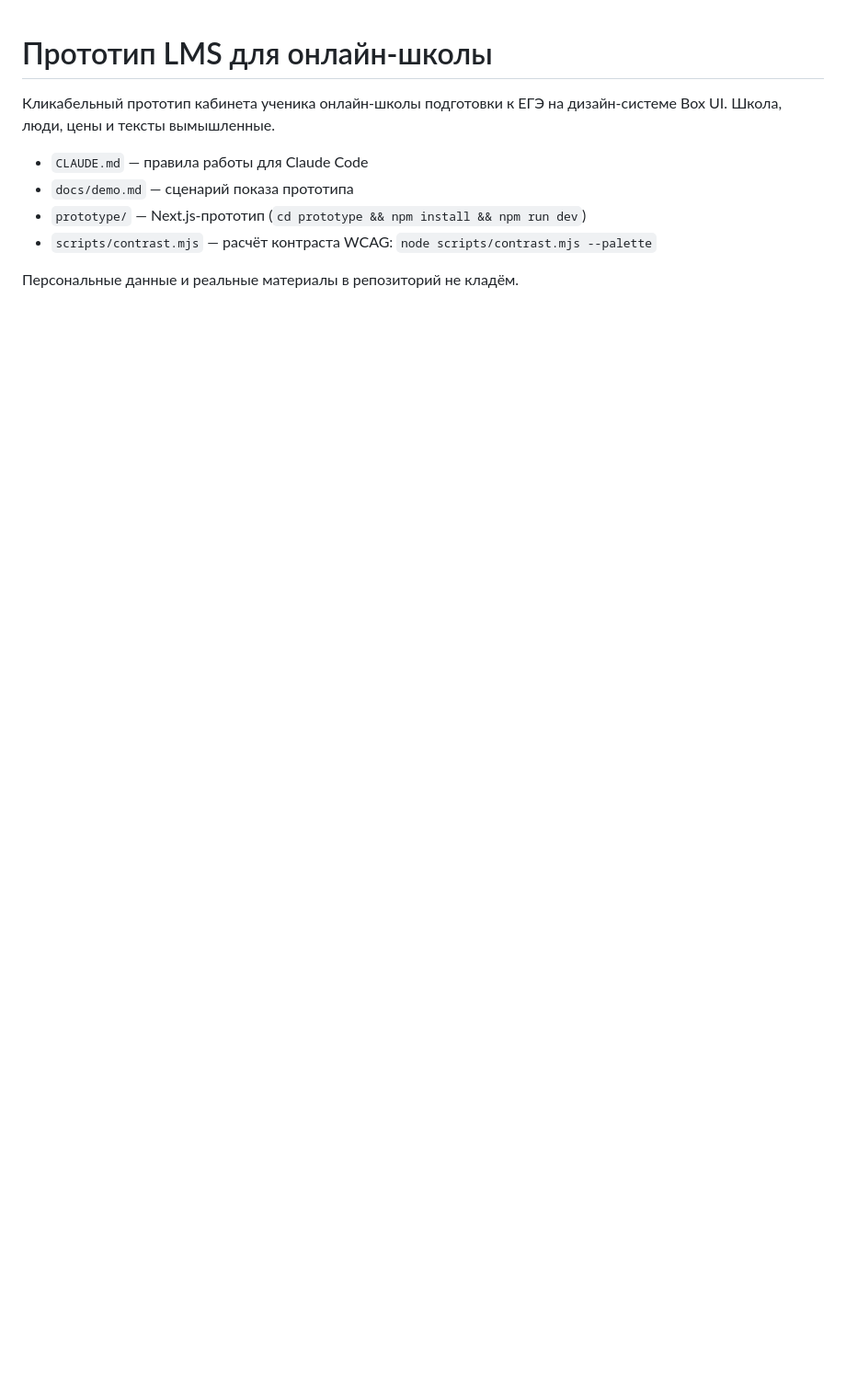
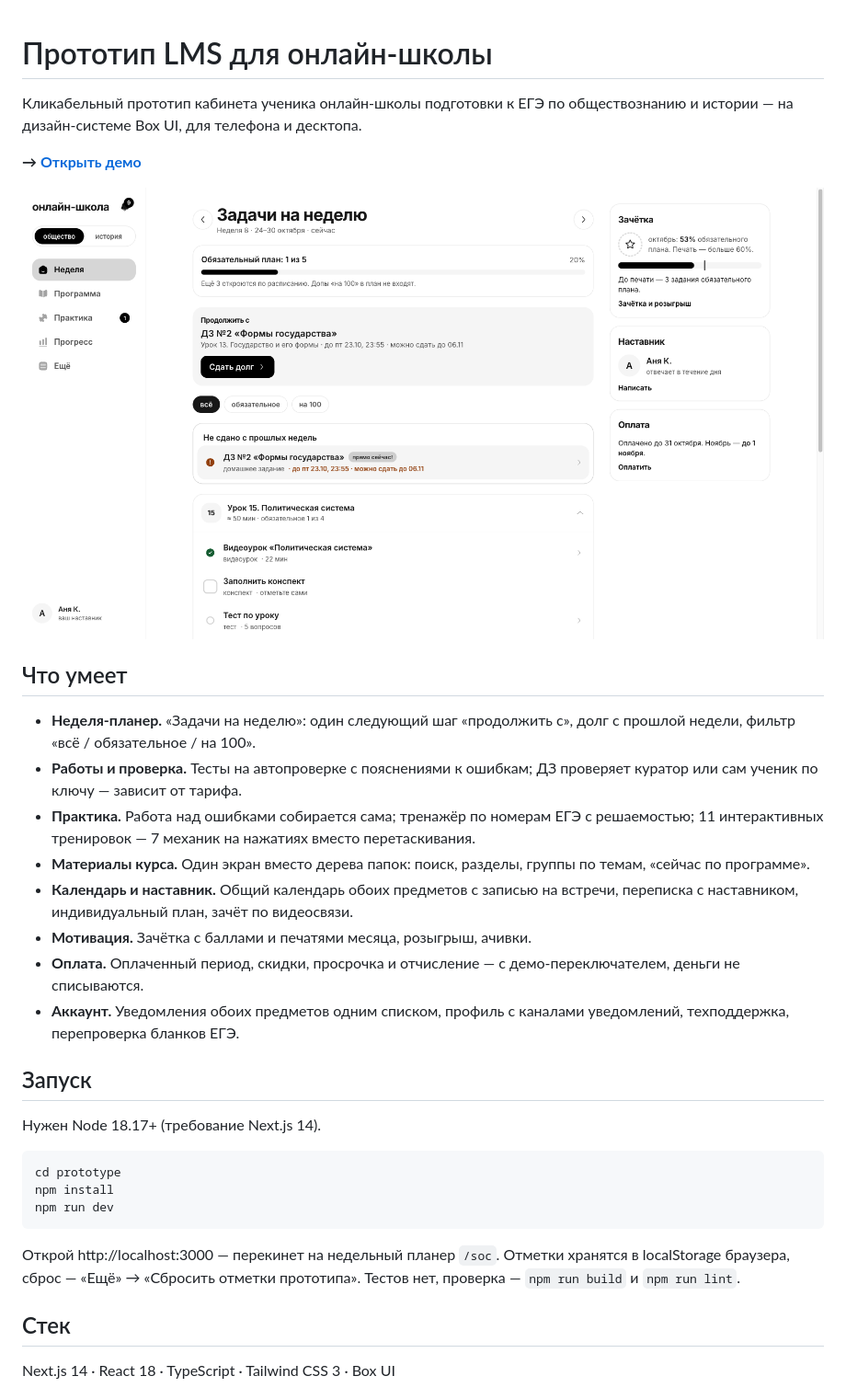
Before and after one commit to egorovdnikita/web-prototype-edtech, a Markdown page: README.md, the part around one of its changes. Shown at 92% size. Rendered like a GitHub page; pictures changed too: docs/assets/cover.png (added); blank space fills up the shorter version.

Commit message:
Оформление по общему стандарту: README, обложка, лицензия
Co-Authored-By: Claude Opus 5.5 <noreply@anthropic.com>

````diff
--- a/README.md
+++ b/README.md
@@ -1,10 +1,35 @@
 # Прототип LMS для онлайн-школы
 
-Кликабельный прототип кабинета ученика онлайн-школы подготовки к ЕГЭ на дизайн-системе Box UI. Школа, люди, цены и тексты вымышленные.
+Кликабельный прототип кабинета ученика онлайн-школы подготовки к ЕГЭ по обществознанию и истории — на дизайн-системе Box UI, для телефона и десктопа.
 
-- `CLAUDE.md` — правила работы для Claude Code
-- `docs/demo.md` — сценарий показа прототипа
-- `prototype/` — Next.js-прототип (`cd prototype && npm install && npm run dev`)
-- `scripts/contrast.mjs` — расчёт контраста WCAG: `node scripts/contrast.mjs --palette`
+**→ [Открыть демо](https://edtech-lms-prototype.vercel.app)**
 
-Персональные данные и реальные материалы в репозиторий не кладём.
+![Обложка](docs/assets/cover.png)
+
+## Что умеет
+
+- **Неделя-планер.** «Задачи на неделю»: один следующий шаг «продолжить с», долг с прошлой недели, фильтр «всё / обязательное / на 100».
+- **Работы и проверка.** Тесты на автопроверке с пояснениями к ошибкам; ДЗ проверяет куратор или сам ученик по ключу — зависит от тарифа.
+- **Практика.** Работа над ошибками собирается сама; тренажёр по номерам ЕГЭ с решаемостью; 11 интерактивных тренировок — 7 механик на нажатиях вместо перетаскивания.
+- **Материалы курса.** Один экран вместо дерева папок: поиск, разделы, группы по темам, «сейчас по программе».
+- **Календарь и наставник.** Общий календарь обоих предметов с записью на встречи, переписка с наставником, индивидуальный план, зачёт по видеосвязи.
+- **Мотивация.** Зачётка с баллами и печатями месяца, розыгрыш, ачивки.
+- **Оплата.** Оплаченный период, скидки, просрочка и отчисление — с демо-переключателем, деньги не списываются.
+- **Аккаунт.** Уведомления обоих предметов одним списком, профиль с каналами уведомлений, техподдержка, перепроверка бланков ЕГЭ.
+
+## Запуск
+
+Нужен Node 18.17+ (требование Next.js 14).
+
+```bash
+cd prototype
+npm install
+npm run dev
+```
+
+Открой http://localhost:3000 — перекинет на недельный планер `/soc`. Отметки хранятся в localStorage браузера, сброс — «Ещё» → «Сбросить отметки прототипа». Тестов нет, проверка — `npm run build` и `npm run lint`.
+
+## Стек
+
+Next.js 14 · React 18 · TypeScript · Tailwind CSS 3 · Box UI
+
````
Also changed, not shown: other parts of README.md (+19 -0 lines), 2 other files.
